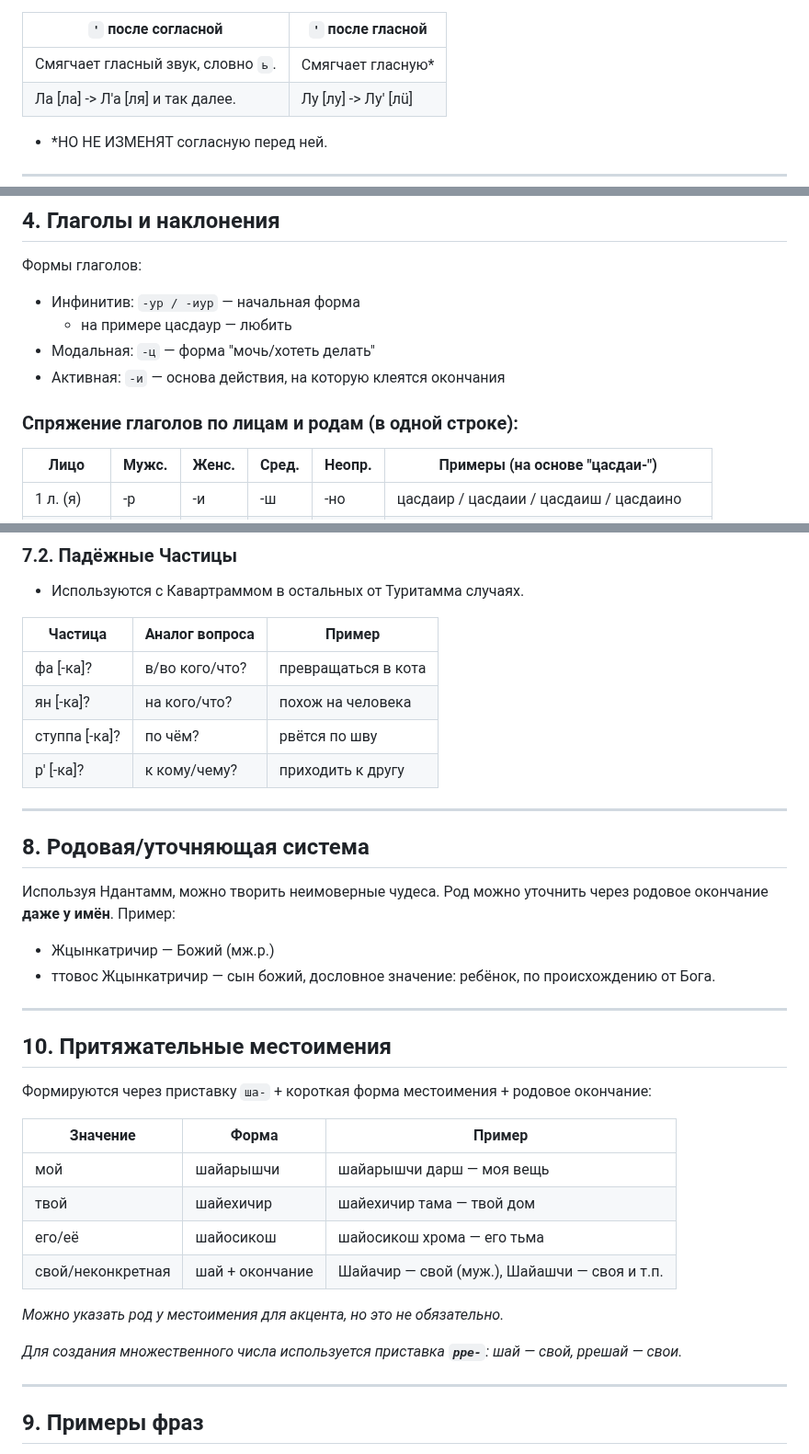
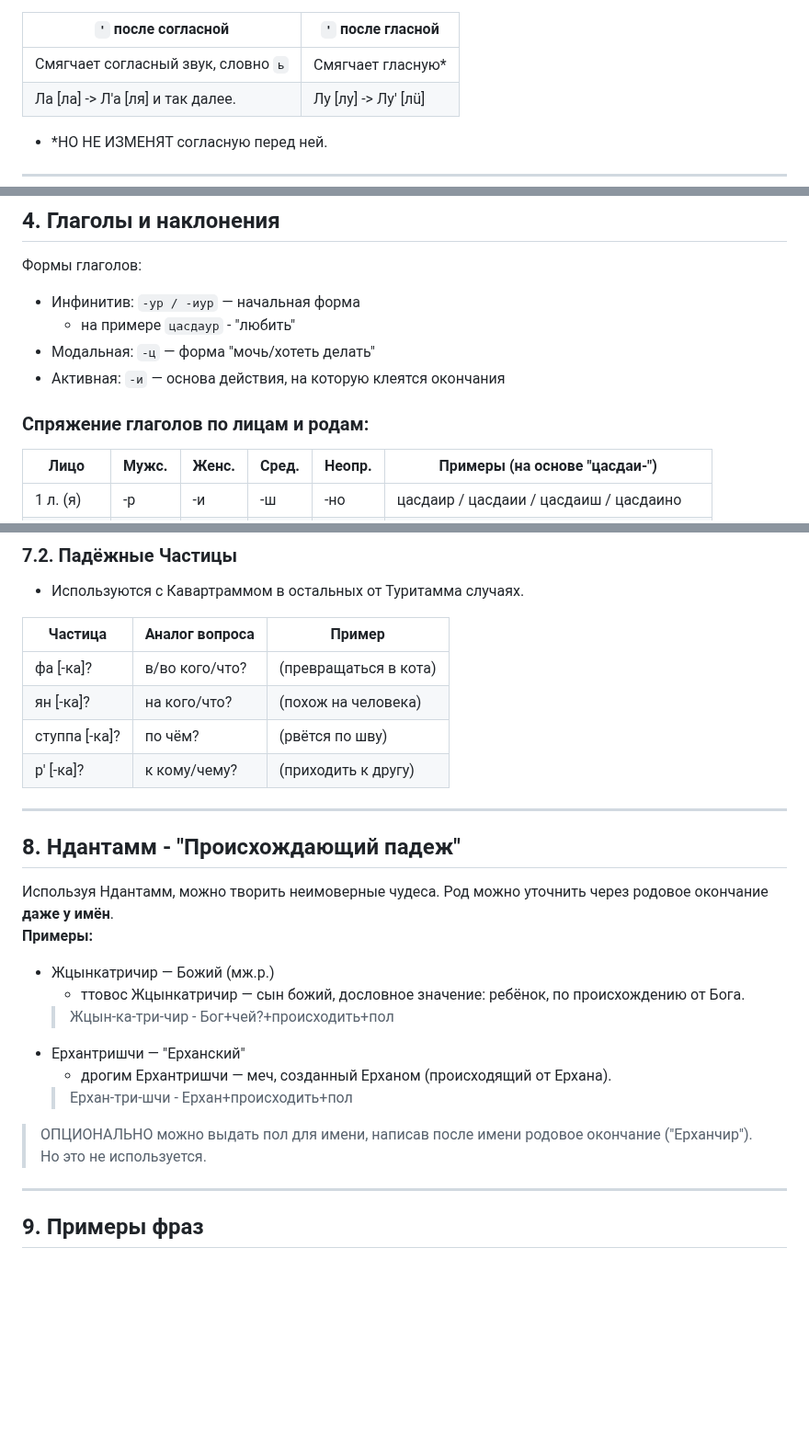
Before and after one commit to cekkemar-rus/cekkemar-rus.github.io, a Markdown page: README.md, 3 parts joined by grey strips. Shown at 92% size. GitHub-like rendering; blank space fills up the shorter version.

```diff
--- a/README.md
+++ b/README.md
@@ -60,7 +60,7 @@
 
 | `'` после согласной | `'` после гласной |
 |---------------------|-------------------|
-| Смягчает гласный звук, словно `ь`. | Смягчает гласную* |
+| Смягчает согласный звук, словно `ь` | Смягчает гласную* |
 | Ла [ла] -> Л'а [ля] и так далее. | Лу [лу] -> Лу' [лü] |
 - *НО НЕ ИЗМЕНЯТ согласную перед ней.
 
@@ -128,11 +128,11 @@
 Формы глаголов:
 
 - Инфинитив: `-ур / -иур` — начальная форма
-    - на примере цасдаур — любить
+    - на примере `цасдаур` - "любить"
 - Модальная: `-ц` — форма "мочь/хотеть делать"
 - Активная: `-и` — основа действия, на которую клеятся окончания
 
-### Спряжение глаголов по лицам и родам (в одной строке):
+### Спряжение глаголов по лицам и родам:
 
 | Лицо       | Мужс. | Женс. | Сред. | Неопр. | Примеры (на основе "цасдаи-")            |
 |------------|-------|-------|-------|--------|------------------------------------------|
@@ -234,36 +234,24 @@
 
 | Частица | Аналог вопроса | Пример |
 |---------|----------------|--------|
-| фа [-ка]? | в/во кого/что? | превращаться в кота |
-| ян [-ка]? | на кого/что? | похож на человека |
-| ступпа [-ка]? | по чём? | рвётся по шву |
-| р' [-ка]? | к кому/чему? | приходить к другу |
+| фа [-ка]? | в/во кого/что? | (превращаться в кота) |
+| ян [-ка]? | на кого/что? | (похож на человека) |
+| ступпа [-ка]? | по чём? | (рвётся по шву) |
+| р' [-ка]? | к кому/чему? | (приходить к другу) |
 
 ---
 
-## 8. Родовая/уточняющая система
-
-Используя Ндантамм, можно творить неимоверные чудеса. Род можно уточнить через родовое окончание **даже у имён**. Пример:
+## 8. Ндантамм - "Происхождающий падеж"
+Используя Ндантамм, можно творить неимоверные чудеса. Род можно уточнить через родовое окончание **даже у имён**.
+**Примеры:**
 
 - Жцынкатричир — Божий (мж.р.)
-- ттовос Жцынкатричир — сын божий, дословное значение: ребёнок, по происхождению от Бога.
-
----
-
-## 10. Притяжательные местоимения
-
-Формируются через приставку `ша-` + короткая форма местоимения + родовое окончание:
-
-| Значение | Форма           | Пример                                       |
-| -------- | --------------- | -------------------------------------------- |
-| мой      | шайарышчи       | шайарышчи дарш — моя вещь                    |
-| твой     | шайехичир       | шайехичир тама — твой дом                    |
-| его/её   | шайосикош       | шайосикош хрома — его тьма                   |
-| свой/неконкретная     | шай + окончание | Шайачир — свой (муж.), Шайашчи — своя и т.п. |
-
-*Можно указать род у местоимения для акцента, но это не обязательно.*
-
-*Для создания множественного числа используется приставка **`рре-`**: шай — свой, ррешай — свои.*
+    - ттовос Жцынкатричир — сын божий, дословное значение: ребёнок, по происхождению от Бога.
+    > Жцын-ка-три-чир - Бог+чей?+происходить+пол
+- Ерхантришчи — "Ерханский"
+    - дрогим Ерхантришчи — меч, созданный Ерханом (происходящий от Ерхана).
+    > Ерхан-три-шчи - Ерхан+происходить+пол
+> ОПЦИОНАЛЬНО можно выдать пол для имени, написав после имени родовое окончание ("Ерханчир"). Но это не используется.
 
 ---
 
```
Also changed, not shown: other parts of README.md (+1 -1 lines).
